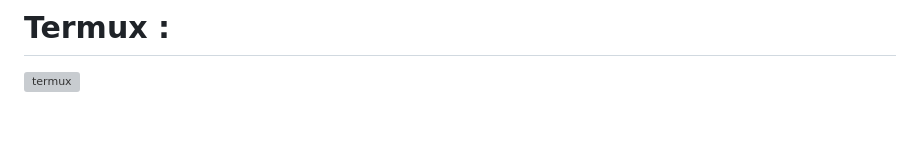
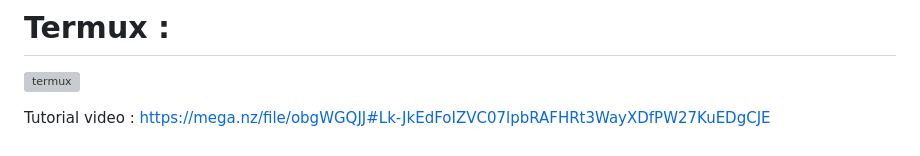
Before and after one commit to WH1T3-E4GL3/white-deface, a Markdown page: README.md, the part around the change printed below. Rendered like a GitHub page; grey boxes are pictures that could not be loaded.

```diff
--- a/README.md
+++ b/README.md
@@ -67,3 +68,6 @@ The code is a simple program in Python that attempts to upload a provided HTML f
 
 
 ![termux](https://user-images.githubusercontent.com/118425907/221367115-684ddd94-fcb3-4b6b-be79-4a0e889b5739.jpg)
+
+
+Tutorial video : https://mega.nz/file/obgWGQJJ#Lk-JkEdFoIZVC07lpbRAFHRt3WayXDfPW27KuEDgCJE
```
Also changed, not shown: other parts of README.md (+1 -0 lines).
